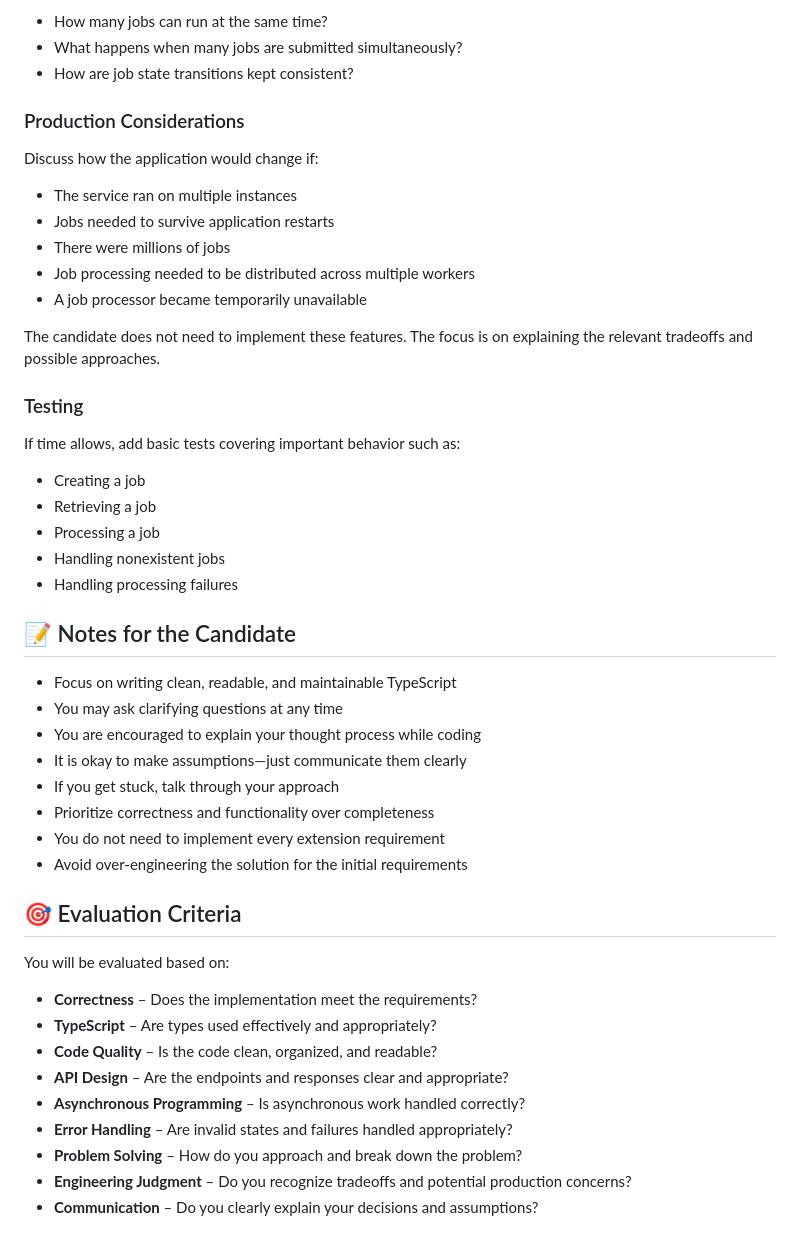
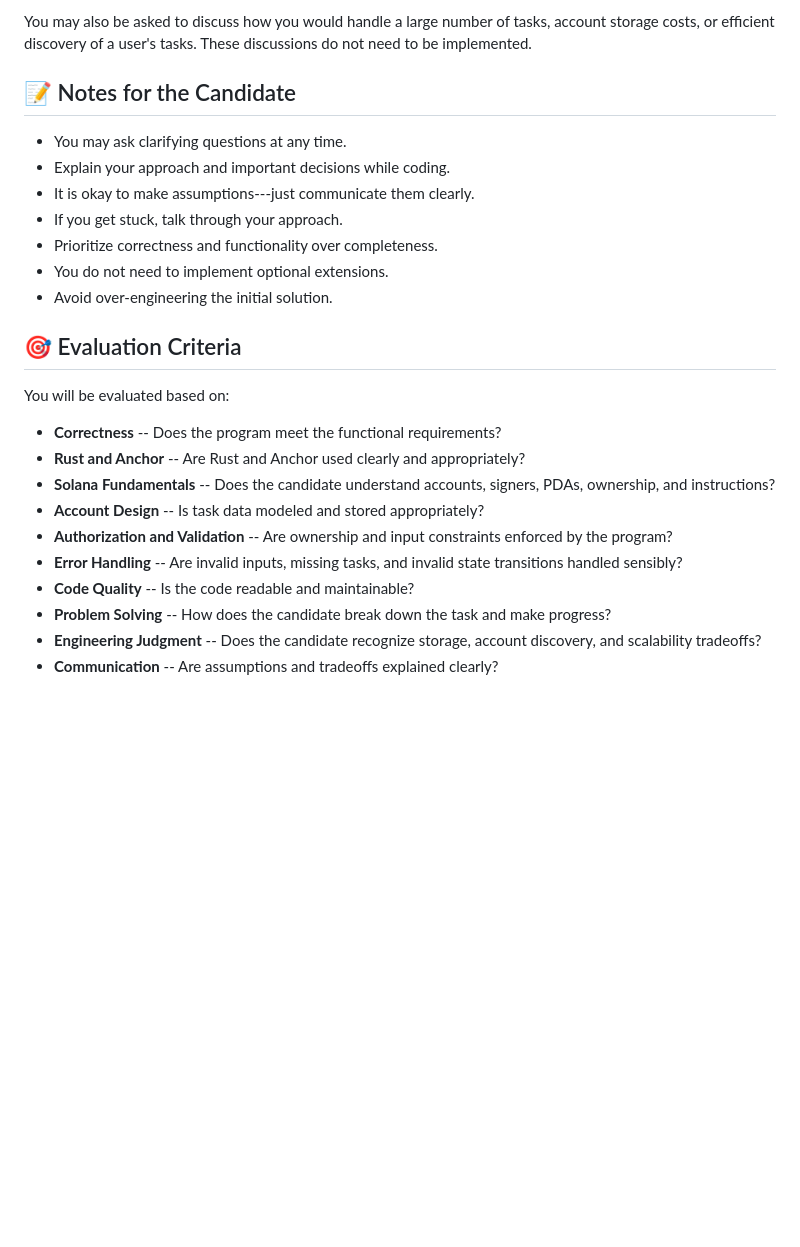
Before and after one commit to ProgramadoresSemPatria/live-coding-mock-interview, a Markdown page: README.md, the part around one of its changes. Rendered like a GitHub page; blank space fills up the shorter version.

```diff
--- a/README.md
+++ b/README.md
@@ -157,50 +93,36 @@ Consider:
-- How many jobs can run at the same time?
-- What happens when many jobs are submitted simultaneously?
-- How are job state transitions kept consistent?
-
-### Production Considerations
-
-Discuss how the application would change if:
-
-- The service ran on multiple instances
-- Jobs needed to survive application restarts
-- There were millions of jobs
-- Job processing needed to be distributed across multiple workers
-- A job processor became temporarily unavailable
-
-The candidate does not need to implement these features. The focus is on explaining the relevant tradeoffs and possible approaches.
-
-### Testing
-
-If time allows, add basic tests covering important behavior such as:
-
-- Creating a job
-- Retrieving a job
-- Processing a job
-- Handling nonexistent jobs
-- Handling processing failures
+You may also be asked to discuss how you would handle a large number of
+tasks, account storage costs, or efficient discovery of a user's tasks.
+These discussions do not need to be implemented.
 
 ## 📝 Notes for the Candidate
 
-- Focus on writing clean, readable, and maintainable TypeScript
-- You may ask clarifying questions at any time
-- You are encouraged to explain your thought process while coding
-- It is okay to make assumptions—just communicate them clearly
-- If you get stuck, talk through your approach
-- Prioritize correctness and functionality over completeness
-- You do not need to implement every extension requirement
-- Avoid over-engineering the solution for the initial requirements
+-   You may ask clarifying questions at any time.
+-   Explain your approach and important decisions while coding.
+-   It is okay to make assumptions---just communicate them clearly.
+-   If you get stuck, talk through your approach.
+-   Prioritize correctness and functionality over completeness.
+-   You do not need to implement optional extensions.
+-   Avoid over-engineering the initial solution.
 
 ## 🎯 Evaluation Criteria
 
 You will be evaluated based on:
 
-- **Correctness** – Does the implementation meet the requirements?
-- **TypeScript** – Are types used effectively and appropriately?
-- **Code Quality** – Is the code clean, organized, and readable?
-- **API Design** – Are the endpoints and responses clear and appropriate?
-- **Asynchronous Programming** – Is asynchronous work handled correctly?
-- **Error Handling** – Are invalid states and failures handled appropriately?
-- **Problem Solving** – How do you approach and break down the problem?
-- **Engineering Judgment** – Do you recognize tradeoffs and potential production concerns?
-- **Communication** – Do you clearly explain your decisions and assumptions?
+-   **Correctness** -- Does the program meet the functional
+    requirements?
+-   **Rust and Anchor** -- Are Rust and Anchor used clearly and
+    appropriately?
+-   **Solana Fundamentals** -- Does the candidate understand accounts,
+    signers, PDAs, ownership, and instructions?
+-   **Account Design** -- Is task data modeled and stored appropriately?
+-   **Authorization and Validation** -- Are ownership and input
+    constraints enforced by the program?
+-   **Error Handling** -- Are invalid inputs, missing tasks, and invalid
+    state transitions handled sensibly?
+-   **Code Quality** -- Is the code readable and maintainable?
+-   **Problem Solving** -- How does the candidate break down the task
+    and make progress?
+-   **Engineering Judgment** -- Does the candidate recognize storage,
+    account discovery, and scalability tradeoffs?
+-   **Communication** -- Are assumptions and tradeoffs explained
+    clearly?
```
Also changed, not shown: other parts of README.md (+69 -133 lines).
